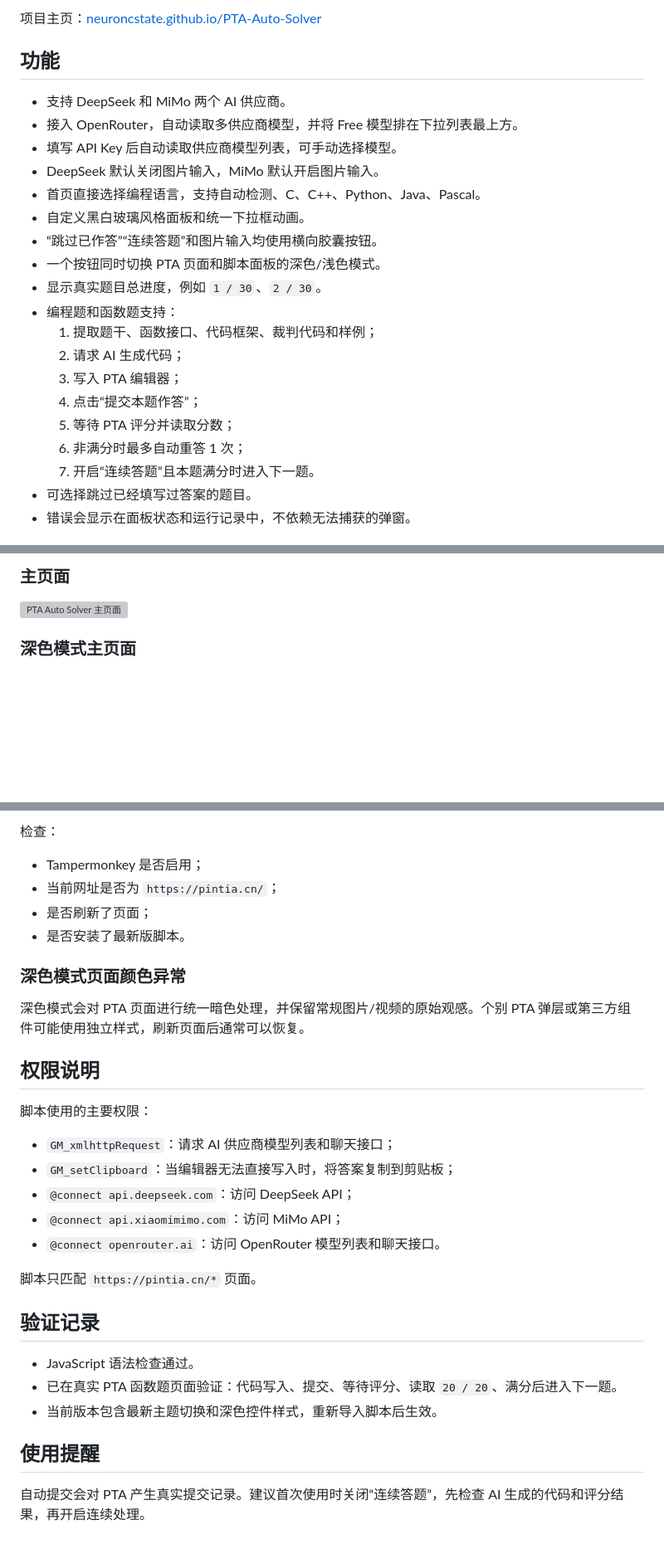
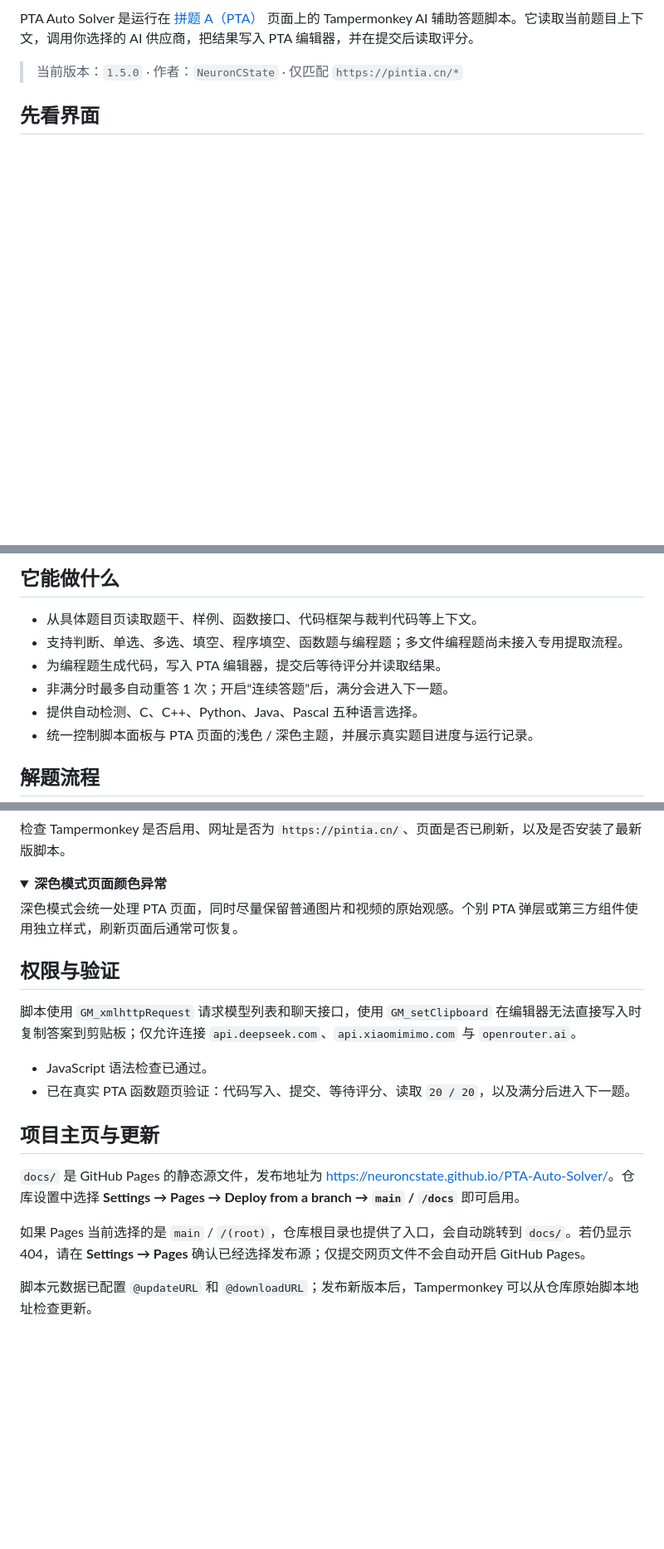
Before and after one commit to NeuronCState/PTA-Auto-Solver, a Markdown page: README.md, 3 parts joined by grey strips. Shown at 83% size. Drawn GitHub-style; folded sections open; blank space fills up the shorter version; grey boxes are pictures that could not be loaded.

```diff
--- a/README.md
+++ b/README.md
@@ -7,25 +12,7 @@
 
-项目主页：[neuroncstate.github.io/PTA-Auto-Solver](https://neuroncstate.github.io/PTA-Auto-Solver/)
+PTA Auto Solver 是运行在 [拼题 A（PTA）](https://pintia.cn/) 页面上的 Tampermonkey AI 辅助答题脚本。它读取当前题目上下文，调用你选择的 AI 供应商，把结果写入 PTA 编辑器，并在提交后读取评分。
 
-## 功能
+> 当前版本：`1.5.0` · 作者：`NeuronCState` · 仅匹配 `https://pintia.cn/*`
 
-- 支持 DeepSeek 和 MiMo 两个 AI 供应商。
-- 接入 OpenRouter，自动读取多供应商模型，并将 Free 模型排在下拉列表最上方。
-- 填写 API Key 后自动读取供应商模型列表，可手动选择模型。
-- DeepSeek 默认关闭图片输入，MiMo 默认开启图片输入。
-- 首页直接选择编程语言，支持自动检测、C、C++、Python、Java、Pascal。
-- 自定义黑白玻璃风格面板和统一下拉框动画。
-- “跳过已作答”“连续答题”和图片输入均使用横向胶囊按钮。
-- 一个按钮同时切换 PTA 页面和脚本面板的深色/浅色模式。
-- 显示真实题目总进度，例如 `1 / 30`、`2 / 30`。
-- 编程题和函数题支持：
-  1. 提取题干、函数接口、代码框架、裁判代码和样例；
-  2. 请求 AI 生成代码；
-  3. 写入 PTA 编辑器；
-  4. 点击“提交本题作答”；
-  5. 等待 PTA 评分并读取分数；
-  6. 非满分时最多自动重答 1 次；
-  7. 开启“连续答题”且本题满分时进入下一题。
-- 可选择跳过已经填写过答案的题目。
-- 错误会显示在面板状态和运行记录中，不依赖无法捕获的弹窗。
+## 先看界面
 
@@ -33,7 +24,12 @@
 
-### 主页面
+## 它能做什么
 
-![PTA Auto Solver 主页面](./screenshots/main-page.png)
+- 从具体题目页读取题干、样例、函数接口、代码框架与裁判代码等上下文。
+- 支持判断、单选、多选、填空、程序填空、函数题与编程题；多文件编程题尚未接入专用提取流程。
+- 为编程题生成代码，写入 PTA 编辑器，提交后等待评分并读取结果。
+- 非满分时最多自动重答 1 次；开启“连续答题”后，满分会进入下一题。
+- 提供自动检测、C、C++、Python、Java、Pascal 五种语言选择。
+- 统一控制脚本面板与 PTA 页面的浅色 / 深色主题，并展示真实题目进度与运行记录。
 
-### 深色模式主页面
+## 解题流程
 
@@ -150,33 +104,24 @@ API Key 只保存在当前浏览器本地配置中。脚本不会把 Key 上传
 
-检查：
+检查 Tampermonkey 是否启用、网址是否为 `https://pintia.cn/`、页面是否已刷新，以及是否安装了最新版脚本。
+</details>
 
-- Tampermonkey 是否启用；
-- 当前网址是否为 `https://pintia.cn/`；
-- 是否刷新了页面；
-- 是否安装了最新版脚本。
+<details>
+<summary><strong>深色模式页面颜色异常</strong></summary>
 
-### 深色模式页面颜色异常
+深色模式会统一处理 PTA 页面，同时尽量保留普通图片和视频的原始观感。个别 PTA 弹层或第三方组件使用独立样式，刷新页面后通常可恢复。
+</details>
 
-深色模式会对 PTA 页面进行统一暗色处理，并保留常规图片/视频的原始观感。个别 PTA 弹层或第三方组件可能使用独立样式，刷新页面后通常可以恢复。
+## 权限与验证
 
-## 权限说明
+脚本使用 `GM_xmlhttpRequest` 请求模型列表和聊天接口，使用 `GM_setClipboard` 在编辑器无法直接写入时复制答案到剪贴板；仅允许连接 `api.deepseek.com`、`api.xiaomimimo.com` 与 `openrouter.ai`。
 
-脚本使用的主要权限：
+- JavaScript 语法检查已通过。
+- 已在真实 PTA 函数题页验证：代码写入、提交、等待评分、读取 `20 / 20`，以及满分后进入下一题。
 
-- `GM_xmlhttpRequest`：请求 AI 供应商模型列表和聊天接口；
-- `GM_setClipboard`：当编辑器无法直接写入时，将答案复制到剪贴板；
-- `@connect api.deepseek.com`：访问 DeepSeek API；
-- `@connect api.xiaomimimo.com`：访问 MiMo API；
-- `@connect openrouter.ai`：访问 OpenRouter 模型列表和聊天接口。
+## 项目主页与更新
 
-脚本只匹配 `https://pintia.cn/*` 页面。
+`docs/` 是 GitHub Pages 的静态源文件，发布地址为 <https://neuroncstate.github.io/PTA-Auto-Solver/>。仓库设置中选择 **Settings → Pages → Deploy from a branch → `main` / `/docs`** 即可启用。
 
-## 验证记录
+如果 Pages 当前选择的是 `main` / `/(root)`，仓库根目录也提供了入口，会自动跳转到 `docs/`。若仍显示 404，请在 **Settings → Pages** 确认已经选择发布源；仅提交网页文件不会自动开启 GitHub Pages。
 
-- JavaScript 语法检查通过。
-- 已在真实 PTA 函数题页面验证：代码写入、提交、等待评分、读取 `20 / 20`、满分后进入下一题。
-- 当前版本包含最新主题切换和深色控件样式，重新导入脚本后生效。
-
-## 使用提醒
-
-自动提交会对 PTA 产生真实提交记录。建议首次使用时关闭“连续答题”，先检查 AI 生成的代码和评分结果，再开启连续处理。
+脚本元数据已配置 `@updateURL` 和 `@downloadURL`；发布新版本后，Tampermonkey 可以从仓库原始脚本地址检查更新。
```
Also changed, not shown: other parts of README.md (+67 -100 lines).
